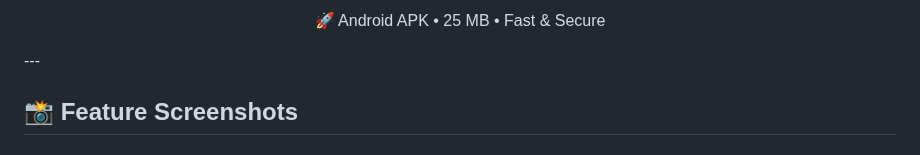
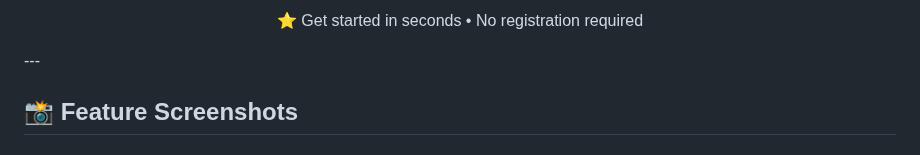
Before and after one commit to rutayisirekendra/checkme_Mid_to_do_app, a Markdown page: README.md, the part around one of its changes. Drawn GitHub-style.

```diff
--- a/README.md
+++ b/README.md
@@ -117,7 +131,7 @@ A premium, multi-platform Flutter productivity app that helps you capture, organ
 <br>
 
 <p style="margin-top: 15px; color: #718096; font-size: 14px; font-weight: 600;">
-🚀 Android APK • 25 MB • Fast & Secure
+⭐ Get started in seconds • No registration required
 </p>
 
 </div>
```
Also changed, not shown: other parts of README.md (+22 -8 lines).
